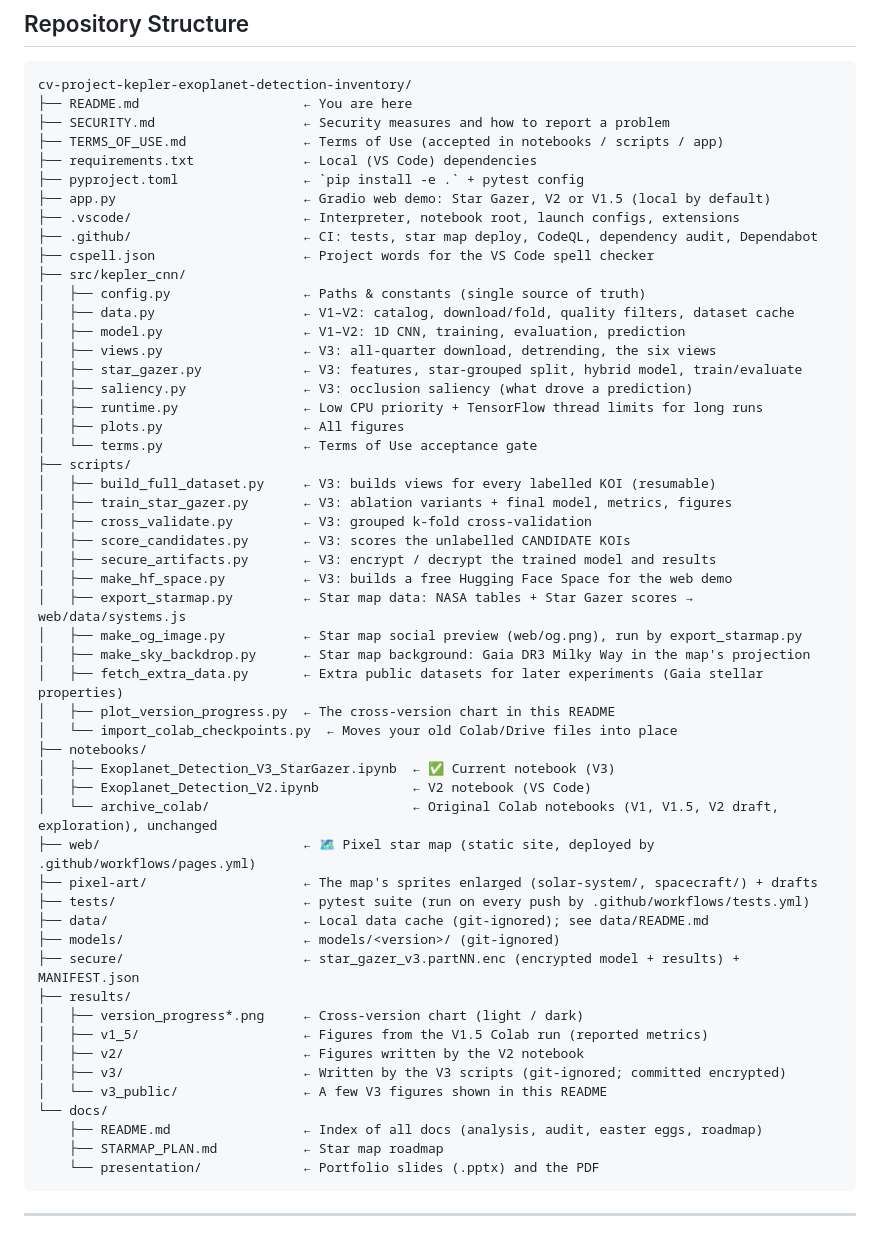
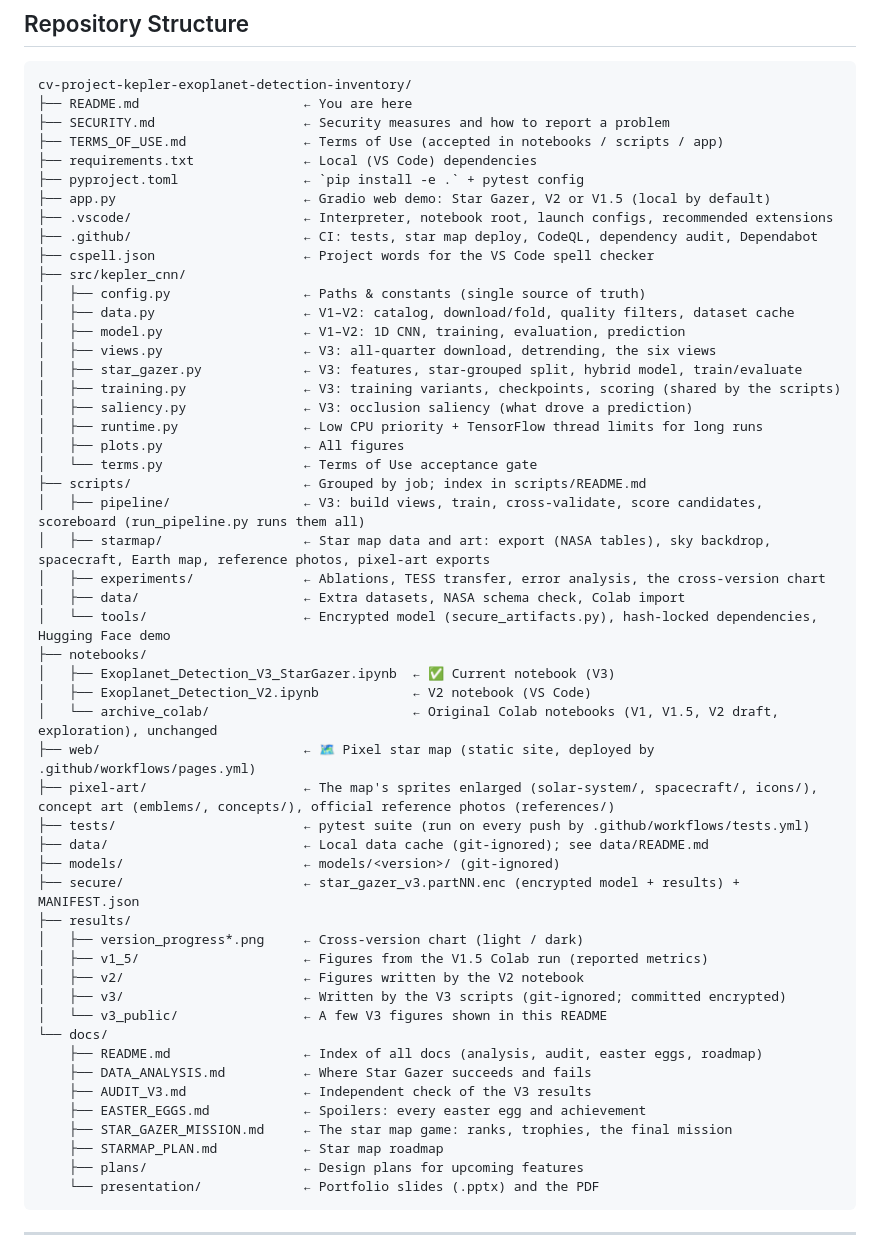
Before and after one commit to med27-coder/cv-project-kepler-exoplanet-detection-inventory, a Markdown page: README.md, the part around one of its changes. Rendered like a GitHub page.

````diff
--- a/README.md
+++ b/README.md
@@ -385,7 +398,7 @@ cv-project-kepler-exoplanet-detection-inventory/
 ├── requirements.txt              ← Local (VS Code) dependencies
 ├── pyproject.toml                ← `pip install -e .` + pytest config
 ├── app.py                        ← Gradio web demo: Star Gazer, V2 or V1.5 (local by default)
-├── .vscode/                      ← Interpreter, notebook root, launch configs, extensions
+├── .vscode/                      ← Interpreter, notebook root, launch configs, recommended extensions
 ├── .github/                      ← CI: tests, star map deploy, CodeQL, dependency audit, Dependabot
 ├── cspell.json                   ← Project words for the VS Code spell checker
 ├── src/kepler_cnn/
@@ -394,29 +407,23 @@ cv-project-kepler-exoplanet-detection-inventory/
 │   ├── model.py                  ← V1–V2: 1D CNN, training, evaluation, prediction
 │   ├── views.py                  ← V3: all-quarter download, detrending, the six views
 │   ├── star_gazer.py             ← V3: features, star-grouped split, hybrid model, train/evaluate
+│   ├── training.py               ← V3: training variants, checkpoints, scoring (shared by the scripts)
 │   ├── saliency.py               ← V3: occlusion saliency (what drove a prediction)
 │   ├── runtime.py                ← Low CPU priority + TensorFlow thread limits for long runs
 │   ├── plots.py                  ← All figures
 │   └── terms.py                  ← Terms of Use acceptance gate
-├── scripts/
-│   ├── build_full_dataset.py     ← V3: builds views for every labelled KOI (resumable)
-│   ├── train_star_gazer.py       ← V3: ablation variants + final model, metrics, figures
-│   ├── cross_validate.py         ← V3: grouped k-fold cross-validation
-│   ├── score_candidates.py       ← V3: scores the unlabelled CANDIDATE KOIs
-│   ├── secure_artifacts.py       ← V3: encrypt / decrypt the trained model and results
-│   ├── make_hf_space.py          ← V3: builds a free Hugging Face Space for the web demo
-│   ├── export_starmap.py         ← Star map data: NASA tables + Star Gazer scores → web/data/systems.js
-│   ├── make_og_image.py          ← Star map social preview (web/og.png), run by export_starmap.py
-│   ├── make_sky_backdrop.py      ← Star map background: Gaia DR3 Milky Way in the map's projection
-│   ├── fetch_extra_data.py       ← Extra public datasets for later experiments (Gaia stellar properties)
-│   ├── plot_version_progress.py  ← The cross-version chart in this README
-│   └── import_colab_checkpoints.py  ← Moves your old Colab/Drive files into place
+├── scripts/                      ← Grouped by job; index in scripts/README.md
+│   ├── pipeline/                 ← V3: build views, train, cross-validate, score candidates, scoreboard (run_pipeline.py runs them all)
+│   ├── starmap/                  ← Star map data and art: export (NASA tables), sky backdrop, spacecraft, Earth map, reference photos, pixel-art exports
+│   ├── experiments/              ← Ablations, TESS transfer, error analysis, the cross-version chart
+│   ├── data/                     ← Extra datasets, NASA schema check, Colab import
+│   └── tools/                    ← Encrypted model (secure_artifacts.py), hash-locked dependencies, Hugging Face demo
 ├── notebooks/
 │   ├── Exoplanet_Detection_V3_StarGazer.ipynb  ← ✅ Current notebook (V3)
 │   ├── Exoplanet_Detection_V2.ipynb            ← V2 notebook (VS Code)
 │   └── archive_colab/                          ← Original Colab notebooks (V1, V1.5, V2 draft, exploration), unchanged
 ├── web/                          ← 🗺️ Pixel star map (static site, deployed by .github/workflows/pages.yml)
-├── pixel-art/                    ← The map's sprites enlarged (solar-system/, spacecraft/) + drafts
+├── pixel-art/                    ← The map's sprites enlarged (solar-system/, spacecraft/, icons/), concept art (emblems/, concepts/), official reference photos (references/)
 ├── tests/                        ← pytest suite (run on every push by .github/workflows/tests.yml)
 ├── data/                         ← Local data cache (git-ignored); see data/README.md
 ├── models/                       ← models/<version>/ (git-ignored)
@@ -429,7 +436,12 @@ cv-project-kepler-exoplanet-detection-inventory/
 │   └── v3_public/                ← A few V3 figures shown in this README
 └── docs/
     ├── README.md                 ← Index of all docs (analysis, audit, easter eggs, roadmap)
+    ├── DATA_ANALYSIS.md          ← Where Star Gazer succeeds and fails
+    ├── AUDIT_V3.md               ← Independent check of the V3 results
+    ├── EASTER_EGGS.md            ← Spoilers: every easter egg and achievement
+    ├── STAR_GAZER_MISSION.md     ← The star map game: ranks, trophies, the final mission
     ├── STARMAP_PLAN.md           ← Star map roadmap
+    ├── plans/                    ← Design plans for upcoming features
     └── presentation/             ← Portfolio slides (.pptx) and the PDF
 ```
 
````
Also changed, not shown: other parts of README.md (+17 -4 lines).
